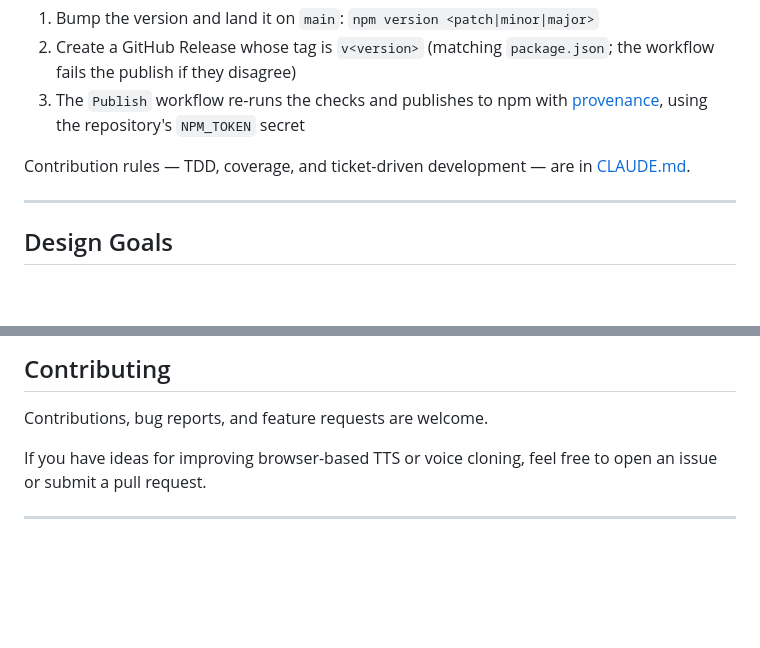
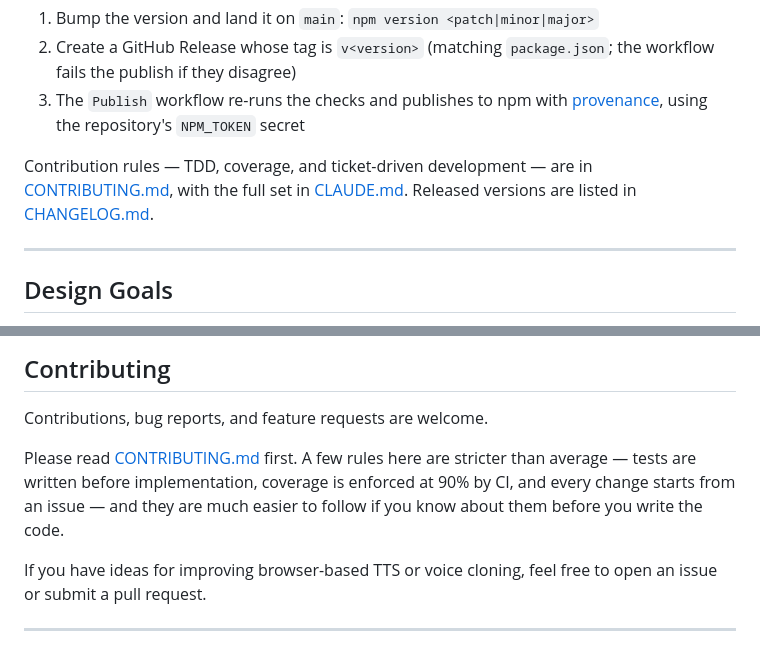
Before and after one commit to m96-chan/voxshot, a Markdown page: README.md, 2 parts joined by grey strips. GitHub-like rendering; blank space fills up the shorter version.

```diff
--- a/README.md
+++ b/README.md
@@ -389,7 +389,9 @@ and pull request. Publishing is driven by GitHub Releases:
    using the repository's `NPM_TOKEN` secret
 
 Contribution rules — TDD, coverage, and ticket-driven development — are in
-[CLAUDE.md](./CLAUDE.md).
+[CONTRIBUTING.md](./CONTRIBUTING.md), with the full set in
+[CLAUDE.md](./CLAUDE.md). Released versions are listed in
+[CHANGELOG.md](./CHANGELOG.md).
 
 ---
 
@@ -473,6 +475,11 @@ MIT
 
 Contributions, bug reports, and feature requests are welcome.
 
+Please read [CONTRIBUTING.md](./CONTRIBUTING.md) first. A few rules here are
+stricter than average — tests are written before implementation, coverage is
+enforced at 90% by CI, and every change starts from an issue — and they are much
+easier to follow if you know about them before you write the code.
+
 If you have ideas for improving browser-based TTS or voice cloning, feel free to open an issue or submit a pull request.
 
 ---
```
Also changed, not shown: CONTRIBUTING.md (added, +124 -0 lines).
